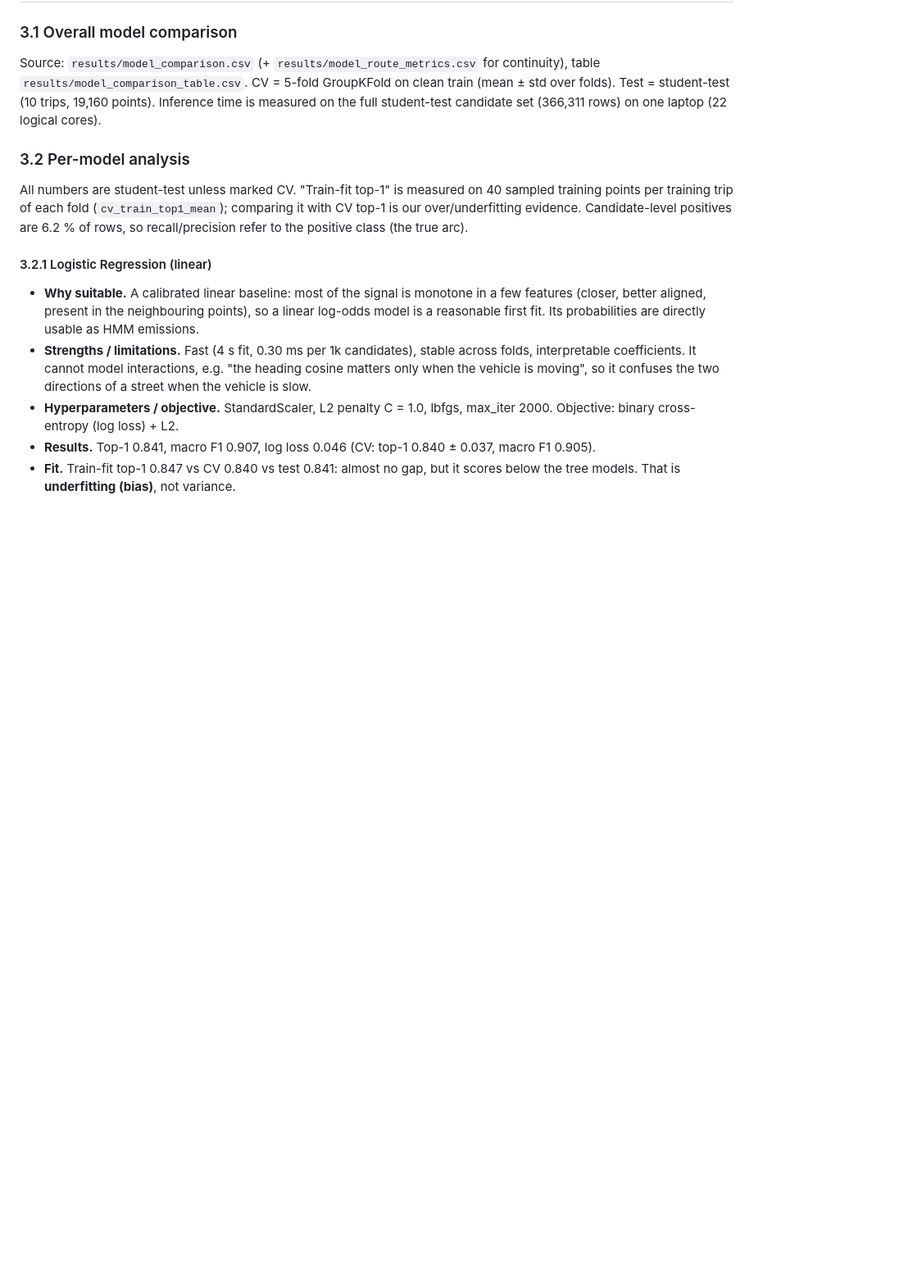
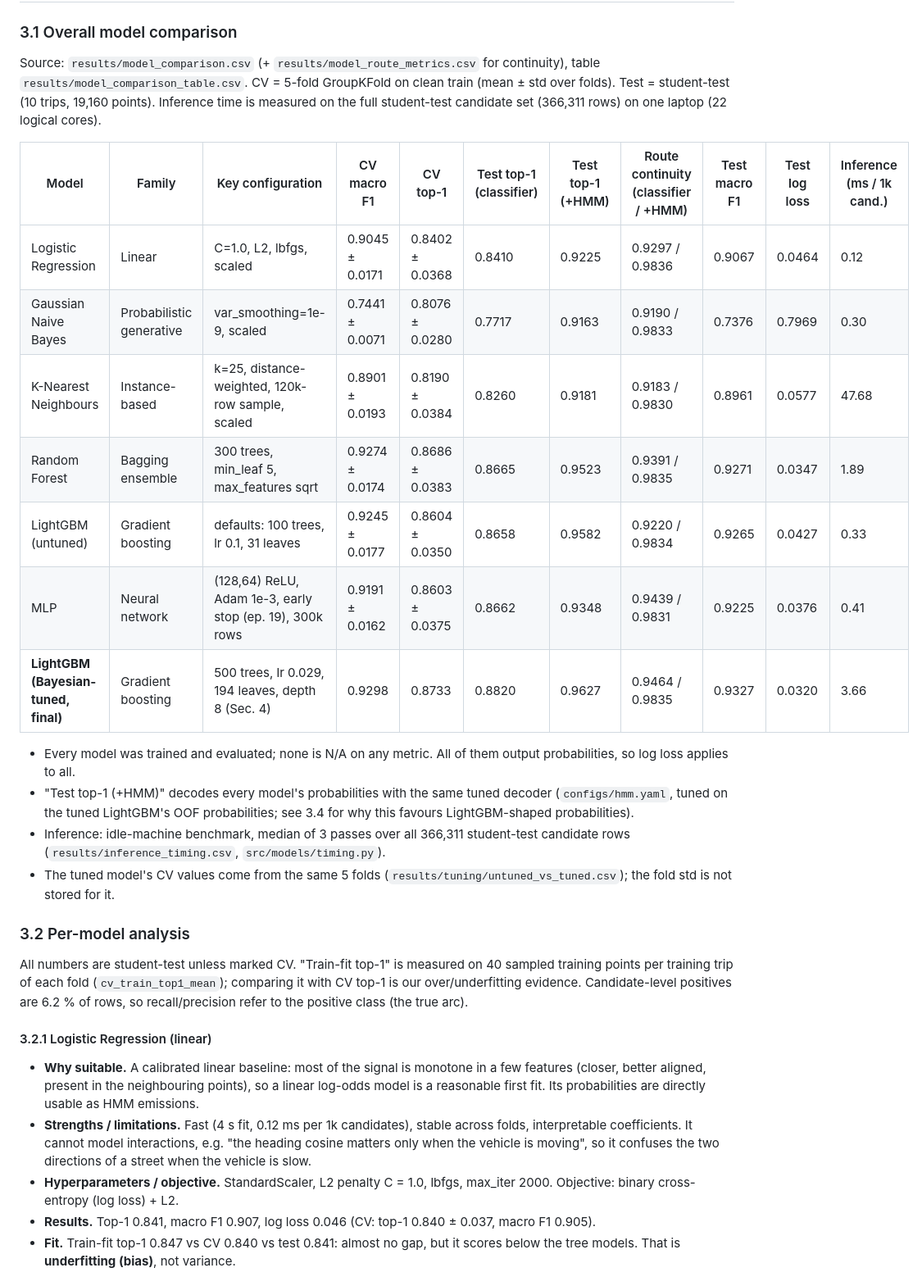
Before and after one commit to Samhithakanth/ML_HACKATHON, a Markdown page: report/REPORT_SECTIONS_3_4_5.md, the part around one of its changes. Shown at 82% size. Drawn GitHub-style; blank space fills up the shorter version.

```diff
--- a/report/REPORT_SECTIONS_3_4_5.md
+++ b/report/REPORT_SECTIONS_3_4_5.md
@@ -58,7 +58,21 @@ Source: `results/model_comparison.csv` (+ `results/model_route_metrics.csv` for
 CV = 5-fold GroupKFold on clean train (mean ± std over folds). Test = student-test (10 trips, 19,160 points). Inference time is
 measured on the full student-test candidate set (366,311 rows) on one laptop (22 logical cores).
 
-<!-- TABLE_3_1 -->
+| Model | Family | Key configuration | CV macro F1 | CV top-1 | Test top-1 (classifier) | Test top-1 (+HMM) | Route continuity (classifier / +HMM) | Test macro F1 | Test log loss | Inference (ms / 1k cand.) |
+|---|---|---|---|---|---|---|---|---|---|---|
+| Logistic Regression | Linear | C=1.0, L2, lbfgs, scaled | 0.9045 ± 0.0171 | 0.8402 ± 0.0368 | 0.8410 | 0.9225 | 0.9297 / 0.9836 | 0.9067 | 0.0464 | 0.12 |
+| Gaussian Naive Bayes | Probabilistic generative | var_smoothing=1e-9, scaled | 0.7441 ± 0.0071 | 0.8076 ± 0.0280 | 0.7717 | 0.9163 | 0.9190 / 0.9833 | 0.7376 | 0.7969 | 0.30 |
+| K-Nearest Neighbours | Instance-based | k=25, distance-weighted, 120k-row sample, scaled | 0.8901 ± 0.0193 | 0.8190 ± 0.0384 | 0.8260 | 0.9181 | 0.9183 / 0.9830 | 0.8961 | 0.0577 | 47.68 |
+| Random Forest | Bagging ensemble | 300 trees, min_leaf 5, max_features sqrt | 0.9274 ± 0.0174 | 0.8686 ± 0.0383 | 0.8665 | 0.9523 | 0.9391 / 0.9835 | 0.9271 | 0.0347 | 1.89 |
+| LightGBM (untuned) | Gradient boosting | defaults: 100 trees, lr 0.1, 31 leaves | 0.9245 ± 0.0177 | 0.8604 ± 0.0350 | 0.8658 | 0.9582 | 0.9220 / 0.9834 | 0.9265 | 0.0427 | 0.33 |
+| MLP | Neural network | (128,64) ReLU, Adam 1e-3, early stop (ep. 19), 300k rows | 0.9191 ± 0.0162 | 0.8603 ± 0.0375 | 0.8662 | 0.9348 | 0.9439 / 0.9831 | 0.9225 | 0.0376 | 0.41 |
+| **LightGBM (Bayesian-tuned, final)** | Gradient boosting | 500 trees, lr 0.029, 194 leaves, depth 8 (Sec. 4) | 0.9298 | 0.8733 | 0.8820 | 0.9627 | 0.9464 / 0.9835 | 0.9327 | 0.0320 | 3.66 |
+
+* Every model was trained and evaluated; none is N/A on any metric. All of them output probabilities, so log loss applies to all.
+* "Test top-1 (+HMM)" decodes every model's probabilities with the same tuned decoder (`configs/hmm.yaml`, tuned on the tuned
+  LightGBM's OOF probabilities; see 3.4 for why this favours LightGBM-shaped probabilities).
+* Inference: idle-machine benchmark, median of 3 passes over all 366,311 student-test candidate rows (`results/inference_timing.csv`, `src/models/timing.py`).
+* The tuned model's CV values come from the same 5 folds (`results/tuning/untuned_vs_tuned.csv`); the fold std is not stored for it.
 
 ### 3.2 Per-model analysis
 
@@ -69,7 +83,7 @@ Candidate-level positives are 6.2 % of rows, so recall/precision refer to the po
 #### 3.2.1 Logistic Regression (linear)
 * **Why suitable.** A calibrated linear baseline: most of the signal is monotone in a few features (closer, better aligned,
   present in the neighbouring points), so a linear log-odds model is a reasonable first fit. Its probabilities are directly usable as HMM emissions.
-* **Strengths / limitations.** Fast (4 s fit, 0.30 ms per 1k candidates), stable across folds, interpretable coefficients. It cannot
+* **Strengths / limitations.** Fast (4 s fit, 0.12 ms per 1k candidates), stable across folds, interpretable coefficients. It cannot
   model interactions, e.g. "the heading cosine matters only when the vehicle is moving", so it confuses the two directions of a
   street when the vehicle is slow.
 * **Hyperparameters / objective.** StandardScaler, L2 penalty C = 1.0, lbfgs, max_iter 2000. Objective: binary cross-entropy (log loss) + L2.
```
Also changed, not shown: other parts of report/REPORT_SECTIONS_3_4_5.md (+34 -10 lines), README.md (+13 -3 lines), results/figures/models_comparison.png, results/figures/models_confusion_matrices.png, results/figures/models_train_cv_test.png, 8 other files.
